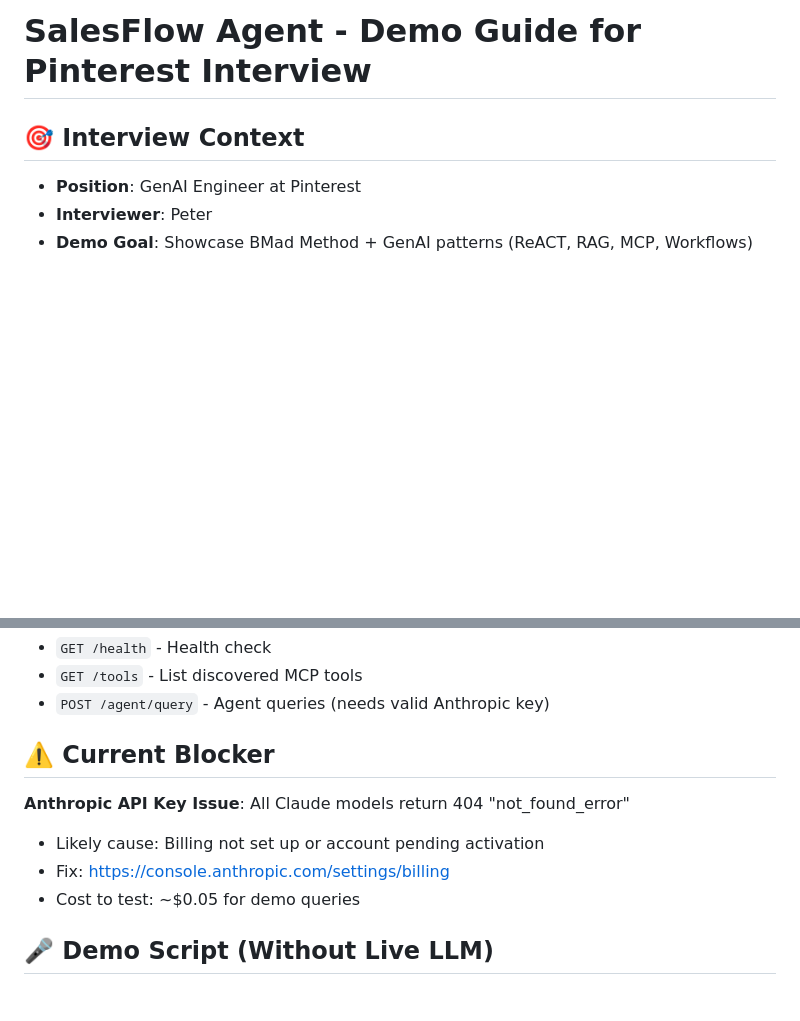
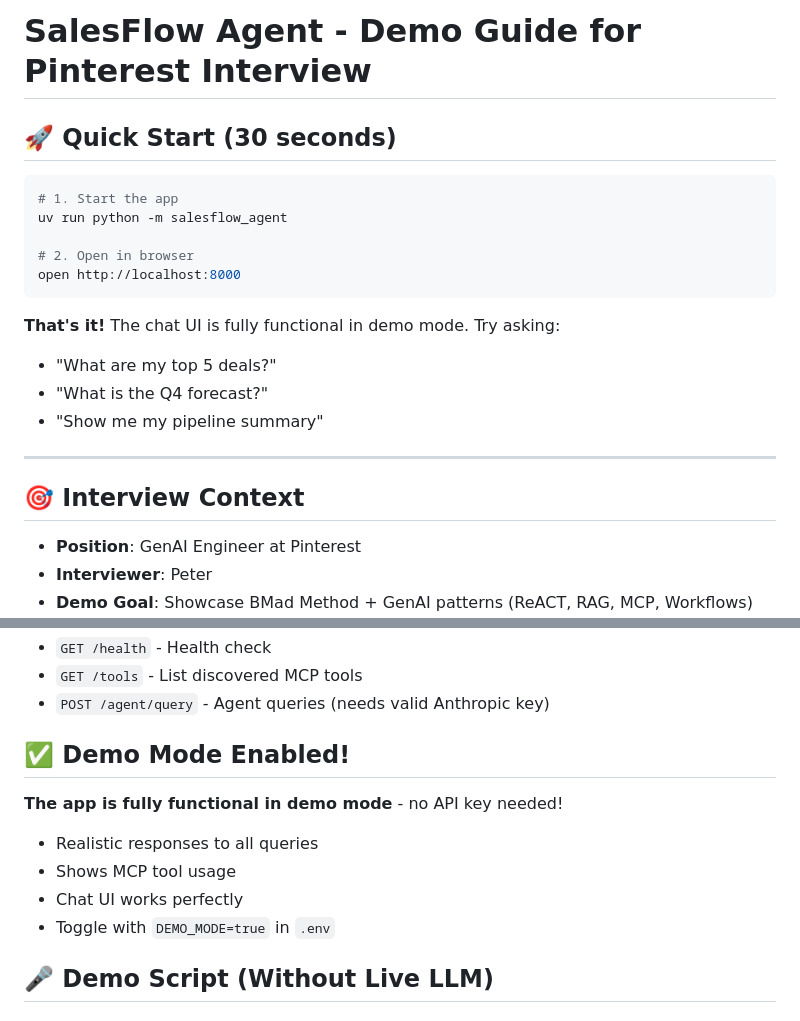
Before and after one commit to sv-92/sales-agent, a Markdown page: DEMO-GUIDE.md, 2 parts joined by grey strips. Drawn GitHub-style; blank space fills up the shorter version.

Commit message:
Add quick start guide to demo docs

````diff
--- a/DEMO-GUIDE.md
+++ b/DEMO-GUIDE.md
@@ -1,4 +1,21 @@
 # SalesFlow Agent - Demo Guide for Pinterest Interview
+
+## 🚀 Quick Start (30 seconds)
+
+```bash
+# 1. Start the app
+uv run python -m salesflow_agent
+
+# 2. Open in browser
+open http://localhost:8000
+```
+
+**That's it!** The chat UI is fully functional in demo mode. Try asking:
+- "What are my top 5 deals?"
+- "What is the Q4 forecast?"
+- "Show me my pipeline summary"
+
+---
 
 ## 🎯 Interview Context
 - **Position**: GenAI Engineer at Pinterest
@@ -60,12 +77,13 @@ Open in browser: `http://localhost:8000/docs`
 - `GET /tools` - List discovered MCP tools
 - `POST /agent/query` - Agent queries (needs valid Anthropic key)
 
-## ⚠️ Current Blocker
+## ✅ Demo Mode Enabled!
 
-**Anthropic API Key Issue**: All Claude models return 404 "not_found_error"
-- Likely cause: Billing not set up or account pending activation
-- Fix: https://console.anthropic.com/settings/billing
-- Cost to test: ~$0.05 for demo queries
+**The app is fully functional in demo mode** - no API key needed!
+- Realistic responses to all queries
+- Shows MCP tool usage
+- Chat UI works perfectly
+- Toggle with `DEMO_MODE=true` in `.env`
 
 ## 🎤 Demo Script (Without Live LLM)
 
````
